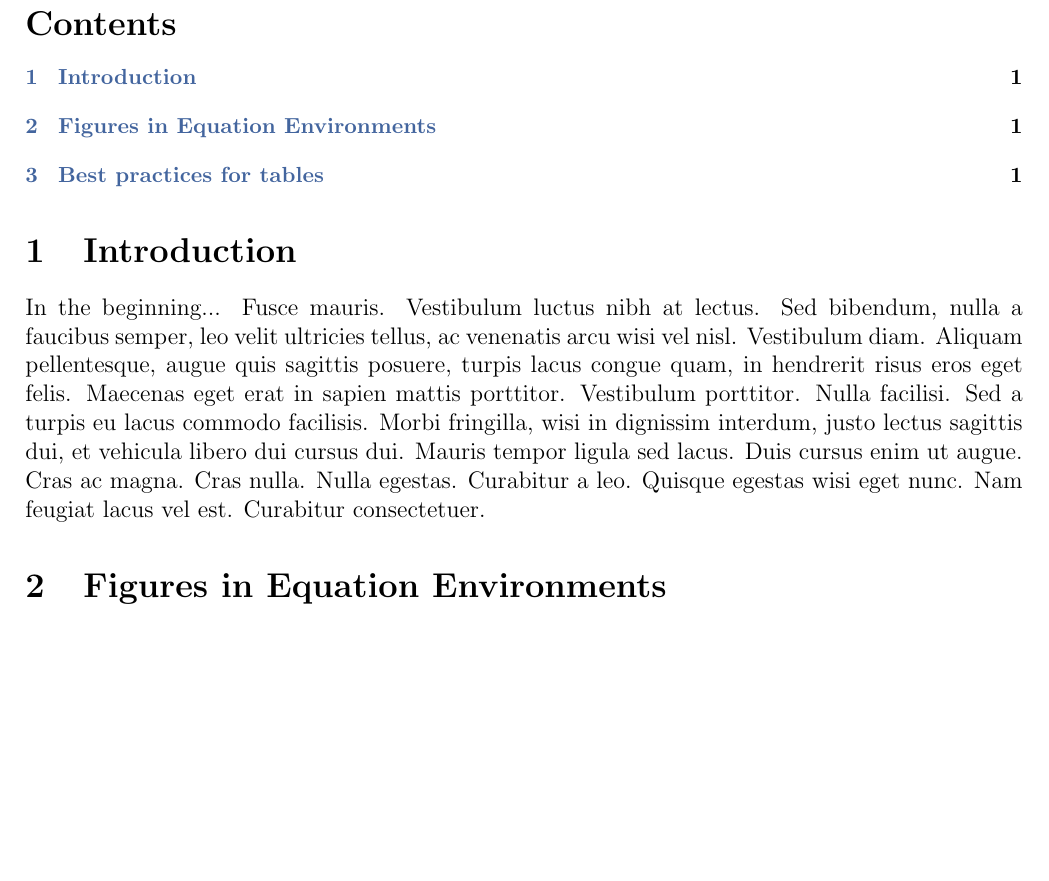
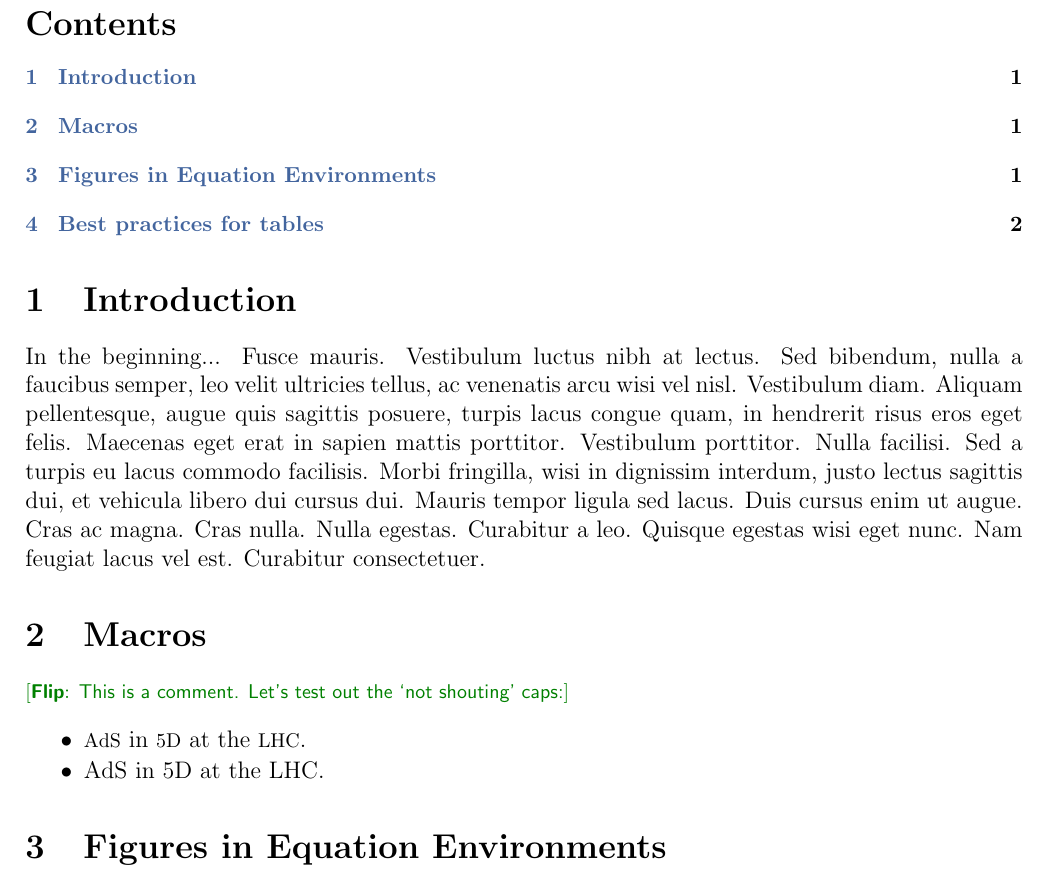
Before and after one commit to fliptanedo/flip-paper-template, a LaTeX paper (paper.tex, which reads FlipPreamble.tex, examples.tex): part of page 1 of 2, cut so that both start at the same text, the shorter picture padded with empty space. Compiled offline with pdfLaTeX.

Commit message:
updated acro macro

```diff
--- a/FlipPreamble.tex
+++ b/FlipPreamble.tex
@@ -107,7 +107,9 @@
 
 %% FOR `NOT SHOUTING' CAPS (e.g. acronyms)
 %% ---------------------------------------
-\newcommand{\acro}[1]{\textsc{\MakeLowercase{#1}}}
+% \newcommand{\acro}[1]{\textsc{\MakeLowercase{#1}}}
+\usepackage{scalefnt}
+\newcommand\acro[2][0.85]{{\scalefont{#1}#2}}
 
 %% COMMON PHYSICS MACROS
 %% ---------------------
--- a/examples.tex
+++ b/examples.tex
@@ -1,5 +1,14 @@
 %!TEX root = paper.tex
 %% Update the above with the appropriate root
+
+\section{Macros}
+
+\flip{This is a comment. Let's test out the `not shouting' caps:}
+\begin{itemize}
+	\item \acro{AdS} in \acro{5D} at the \acro{LHC}.
+	\item AdS in 5D at the LHC.
+\end{itemize}
+
 
 \section{Figures in Equation Environments}
 
```
Also changed, not shown: paper.pdf.
